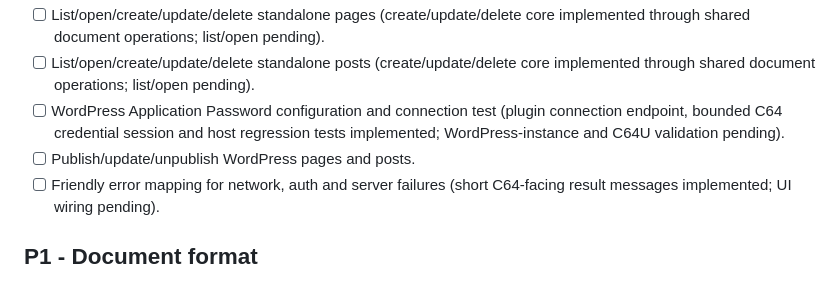
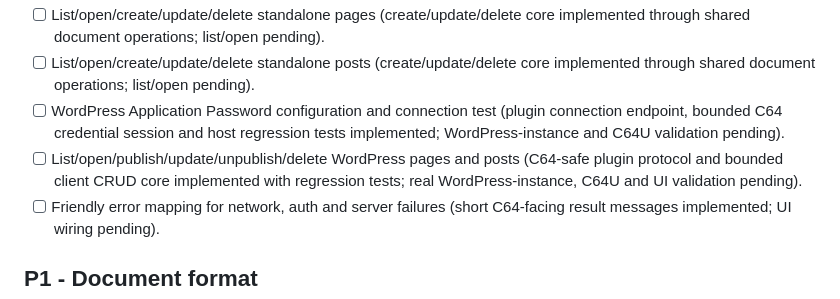
Before and after one commit to dannykeat-projects/SEE64YOU, a Markdown page: todo.md, the part around the change. Drawn GitHub-style.

Commit message:
Record WordPress document operation progress

```diff
--- a/todo.md
+++ b/todo.md
@@ -41,7 +41,7 @@ This is the authoritative project work queue. Keep completed work concise and mo
 - [ ] List/open/create/update/delete standalone pages (create/update/delete core implemented through shared document operations; list/open pending).
 - [ ] List/open/create/update/delete standalone posts (create/update/delete core implemented through shared document operations; list/open pending).
 - [ ] WordPress Application Password configuration and connection test (plugin connection endpoint, bounded C64 credential session and host regression tests implemented; WordPress-instance and C64U validation pending).
-- [ ] Publish/update/unpublish WordPress pages and posts.
+- [ ] List/open/publish/update/unpublish/delete WordPress pages and posts (C64-safe plugin protocol and bounded client CRUD core implemented with regression tests; real WordPress-instance, C64U and UI validation pending).
 - [ ] Friendly error mapping for network, auth and server failures (short C64-facing result messages implemented; UI wiring pending).
 
 ## P1 - Document format
```
